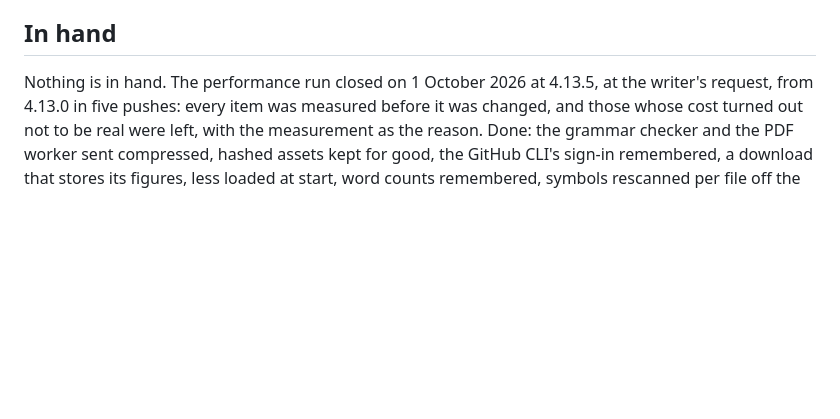
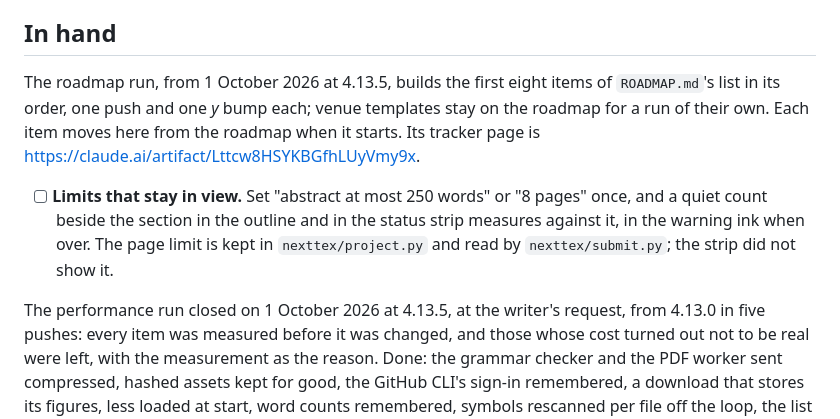
Before and after one commit to dakshitha-a/NextTex, a Markdown page: TRACKER.md, the part around the change. Rendered like a GitHub page; blank space fills up the shorter version.

```diff
--- a/TRACKER.md
+++ b/TRACKER.md
@@ -24,7 +24,20 @@ things go to be forgotten rather than a list anybody reads.
 
 ## In hand
 
-Nothing is in hand. The performance run closed on 1 October 2026 at
+The roadmap run, from 1 October 2026 at 4.13.5, builds the first eight
+items of `ROADMAP.md`'s list in its order, one push and one *y* bump
+each; venue templates stay on the roadmap for a run of their own. Each
+item moves here from the roadmap when it starts. Its tracker page is
+https://claude.ai/artifact/Lttcw8HSYKBGfhLUyVmy9x.
+
+- [ ] **Limits that stay in view.** Set "abstract at most 250 words" or
+      "8 pages" once, and a quiet count beside the section in the
+      outline and in the status strip measures against it, in the
+      warning ink when over. The page limit is kept in
+      `nexttex/project.py` and read by `nexttex/submit.py`; the strip
+      did not show it.
+
+The performance run closed on 1 October 2026 at
 4.13.5, at the writer's request, from 4.13.0 in five pushes: every item
 was measured before it was changed, and those whose cost turned out not
 to be real were left, with the measurement as the reason. Done: the
```
Also changed, not shown: ROADMAP.md (+15 -22 lines).
